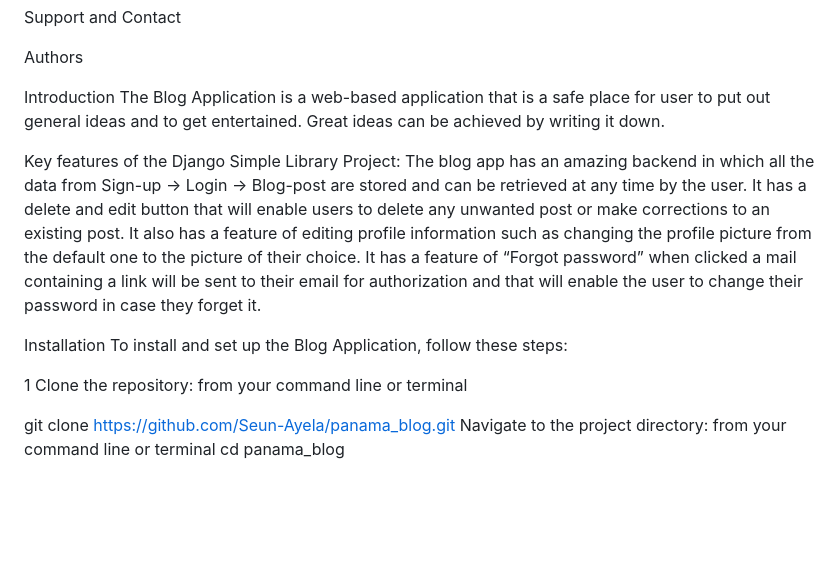
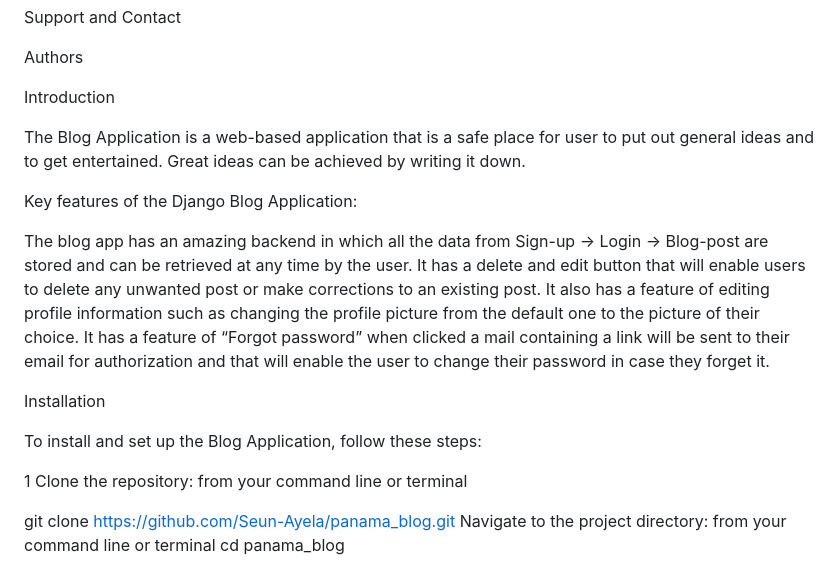
Before and after one commit to Seun-Ayela/Panama_Blog, a Markdown page: README.md, the part around the change printed below. GitHub-like rendering; blank space fills up the shorter version.

Commit message:
Editing out the spacing and line-height of the  README.md

```diff
--- a/README.md
+++ b/README.md
@@ -27,15 +27,18 @@ Authors
 
 
 Introduction
+
 The Blog Application is a web-based application that is a safe place for user to put out general ideas and to get entertained. Great ideas can be achieved by writing it down.
 
-Key features of the Django Simple Library Project:
+Key features of the Django Blog Application:
+
 The blog app has an amazing backend in which all the data from Sign-up → Login → Blog-post are stored and can be retrieved at any time by the user.
 It has a delete and edit button that will enable users to delete any unwanted post or make corrections to an existing post.
 It also has a feature of editing profile information such as changing the profile picture from the default one to the picture of their choice.
 It has a feature of “Forgot password” when clicked a mail containing a link will be sent to their email for authorization and that will enable the user to change their password in case they forget it.
 
 Installation
+
 To install and set up the Blog Application, follow these steps:
 
 1 Clone the repository: from your command line or terminal
```
Also changed, not shown: other parts of README.md (+9 -0 lines).
